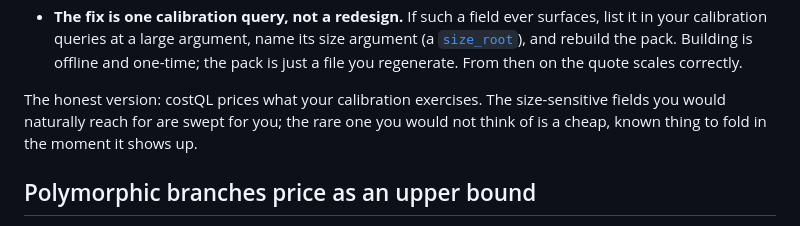
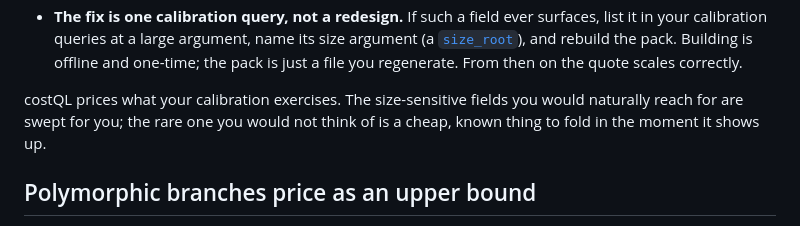
Before and after one commit to shapemachine/costql, a Markdown page: docs/limitations.md, the part around the change. Rendered like a GitHub page.

Commit message:
Limitations: drop 'The honest version:' preamble (AI tell)
Co-Authored-By: Claude Opus 4.8 (1M context) <noreply@anthropic.com>

```diff
--- a/docs/limitations.md
+++ b/docs/limitations.md
@@ -72,10 +72,9 @@ Two reasons this is a corner, not a cliff:
   offline and one-time; the pack is just a file you regenerate. From then on the
   quote scales correctly.
 
-The honest version: costQL prices what your calibration exercises. The
-size-sensitive fields you would naturally reach for are swept for you; the rare
-one you would not think of is a cheap, known thing to fold in the moment it shows
-up.
+costQL prices what your calibration exercises. The size-sensitive fields you
+would naturally reach for are swept for you; the rare one you would not think of
+is a cheap, known thing to fold in the moment it shows up.
 
 ## Polymorphic branches price as an upper bound
 
```
